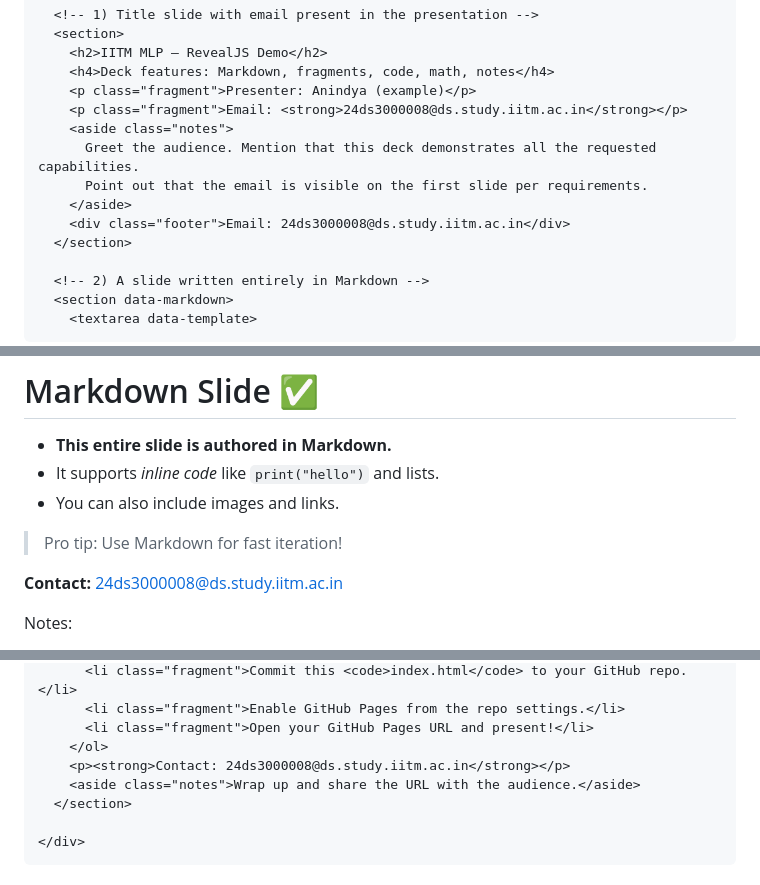
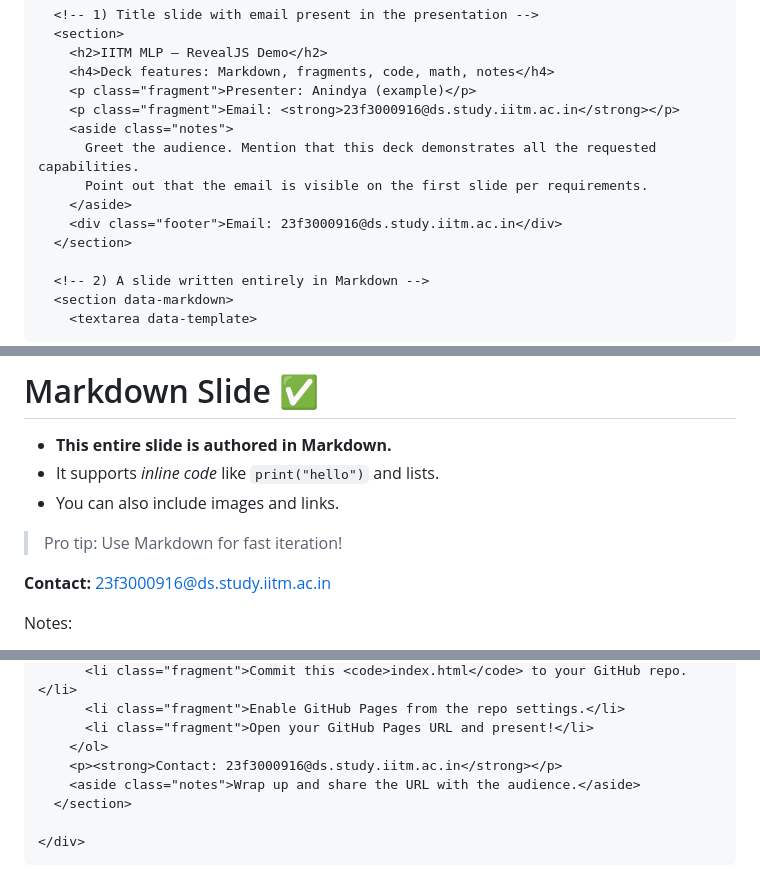
Before and after one commit to 23f3000916/ga7, a Markdown page: README.md, 3 parts joined by grey strips. Drawn GitHub-style.

```diff
--- a/README.md
+++ b/README.md
@@ -24,12 +24,12 @@
         <h2>IITM MLP – RevealJS Demo</h2>
         <h4>Deck features: Markdown, fragments, code, math, notes</h4>
         <p class="fragment">Presenter: Anindya (example)</p>
-        <p class="fragment">Email: <strong>24ds3000008@ds.study.iitm.ac.in</strong></p>
+        <p class="fragment">Email: <strong>23f3000916@ds.study.iitm.ac.in</strong></p>
         <aside class="notes">
           Greet the audience. Mention that this deck demonstrates all the requested capabilities.
           Point out that the email is visible on the first slide per requirements.
         </aside>
-        <div class="footer">Email: 24ds3000008@ds.study.iitm.ac.in</div>
+        <div class="footer">Email: 23f3000916@ds.study.iitm.ac.in</div>
       </section>
 
       <!-- 2) A slide written entirely in Markdown -->
@@ -43,7 +43,7 @@
 
 > Pro tip: Use Markdown for fast iteration!
 
-**Contact:** 24ds3000008@ds.study.iitm.ac.in
+**Contact:** 23f3000916@ds.study.iitm.ac.in
 
 Notes:
 - These speaker notes can be added in HTML using `<aside class="notes">`, but here we showcase Markdown content.
@@ -121,7 +121,7 @@ console.log(futureValue(1000, 0.08, 5));
           <li class="fragment">Enable GitHub Pages from the repo settings.</li>
           <li class="fragment">Open your GitHub Pages URL and present!</li>
         </ol>
-        <p><strong>Contact: 24ds3000008@ds.study.iitm.ac.in</strong></p>
+        <p><strong>Contact: 23f3000916@ds.study.iitm.ac.in</strong></p>
         <aside class="notes">Wrap up and share the URL with the audience.</aside>
       </section>
 
```
